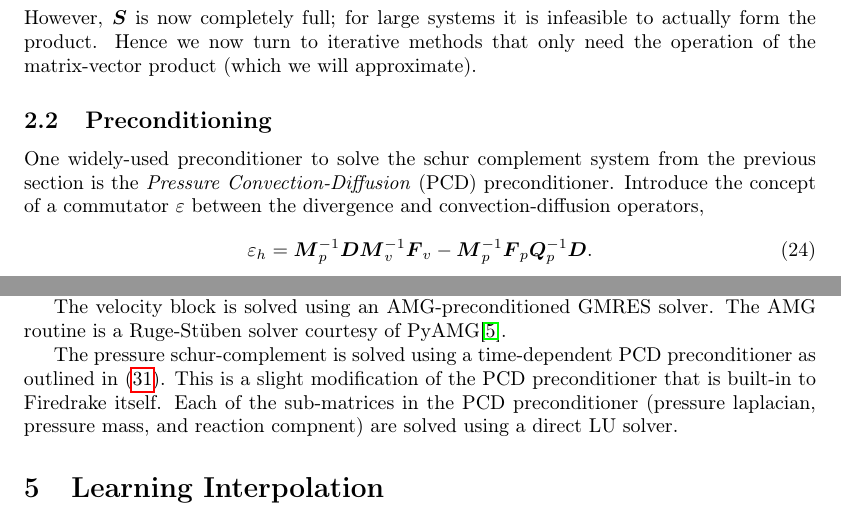
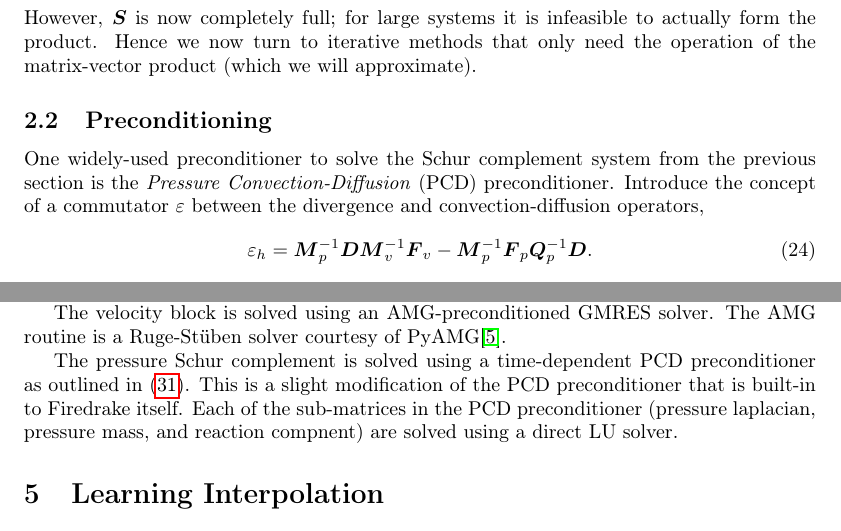
Before and after one commit to nicknytko/ml-amg, a LaTeX document (tex/navier.tex): two parts of pages 3 and 5 of 8, joined at a grey line, cut so that both start at the same text. Compiled offline with pdfLaTeX.

Commit message:
capitalize Schur

```diff
--- a/tex/navier.tex
+++ b/tex/navier.tex
@@ -173,7 +173,7 @@ We can define $\mat{S}:=\mat{D}\mat{F}^{-1}\mat{D}^T$ and $\vec{b}:=\frac{1}{\De
 However, $\mat{S}$ is now completely full; for large systems it is infeasible to actually form the product.  Hence we now turn to iterative methods that only need the operation of the matrix-vector product (which we will approximate).
 
 \subsection{Preconditioning}
-One widely-used preconditioner to solve the schur complement system from the previous section is the \textit{Pressure Convection-Diffusion} (PCD) preconditioner. Introduce the concept of a commutator $\varepsilon$ between the divergence and convection-diffusion operators,
+One widely-used preconditioner to solve the Schur complement system from the previous section is the \textit{Pressure Convection-Diffusion} (PCD) preconditioner. Introduce the concept of a commutator $\varepsilon$ between the divergence and convection-diffusion operators,
 \begin{equation}
   \varepsilon_h = \mat{M}_p^{-1}\mat{D}\mat{M}_v^{-1}\mat{F}_v - \mat{M}^{-1}_p\mat{F}_p\mat{Q}^{-1}_p\mat{D}. \label{eqn:commutator}
 \end{equation}
@@ -225,7 +225,7 @@ The Firedrake\cite{Firedrake} solution to the above problem uses a ``Flexible''
 
 The velocity block is solved using an AMG-preconditioned GMRES solver.  The AMG routine is a Ruge-St\"uben solver courtesy of PyAMG\cite{OlSc2018}.
 
-The pressure schur-complement is solved using a time-dependent PCD preconditioner as outlined in \eqref{eqn:pcdrfinal}.  This is a slight modification of the PCD preconditioner that is built-in to Firedrake itself.  Each of the sub-matrices in the PCD preconditioner (pressure laplacian, pressure mass, and reaction compnent) are solved using a direct LU solver.
+The pressure Schur complement is solved using a time-dependent PCD preconditioner as outlined in \eqref{eqn:pcdrfinal}.  This is a slight modification of the PCD preconditioner that is built-in to Firedrake itself.  Each of the sub-matrices in the PCD preconditioner (pressure laplacian, pressure mass, and reaction compnent) are solved using a direct LU solver.
 
 \section{Learning Interpolation}
 Below are a few ideas on how to effectively learn an AMG interpolation operator for the above Navier-Stokes problem.  These can be considered an extension of the techniques presented by Luz, Galun, Maron, Basri, and Yavneh \cite{luz2020learning} and follow the classical AMG setup of first creating the C/F partitioning and the interpolation operator itself.  The basic method is to have two separate graph networks working serially:
```
Also changed, not shown: tex/navier.pdf.
